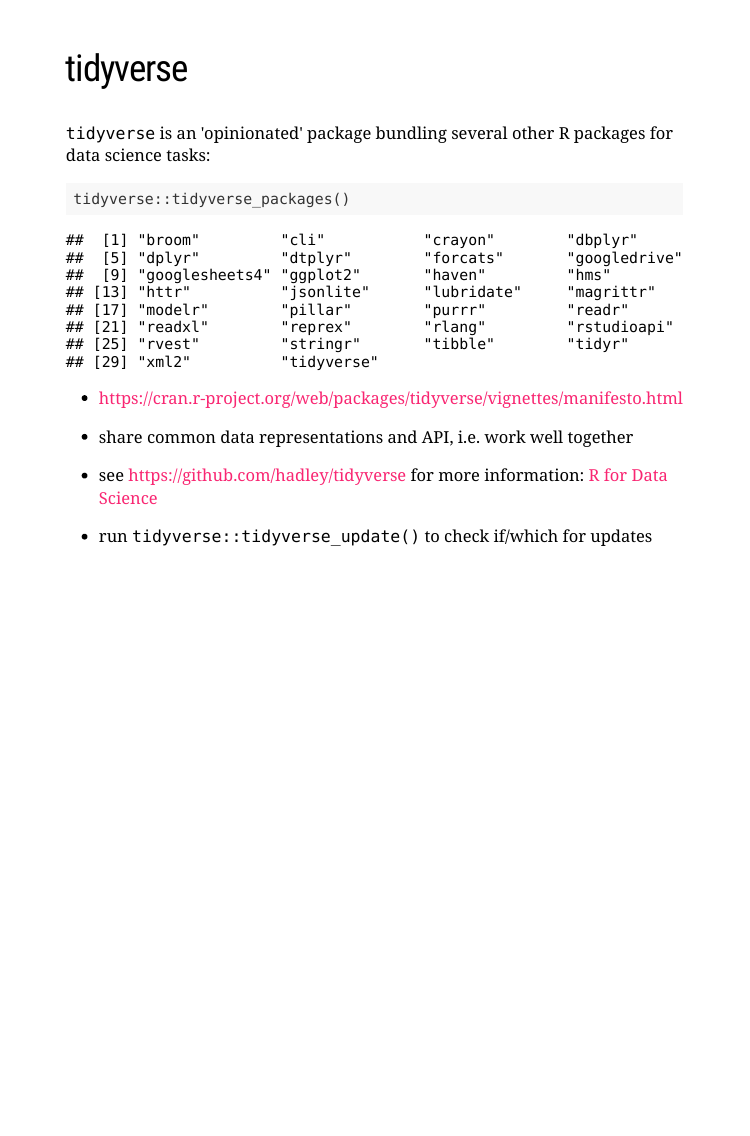
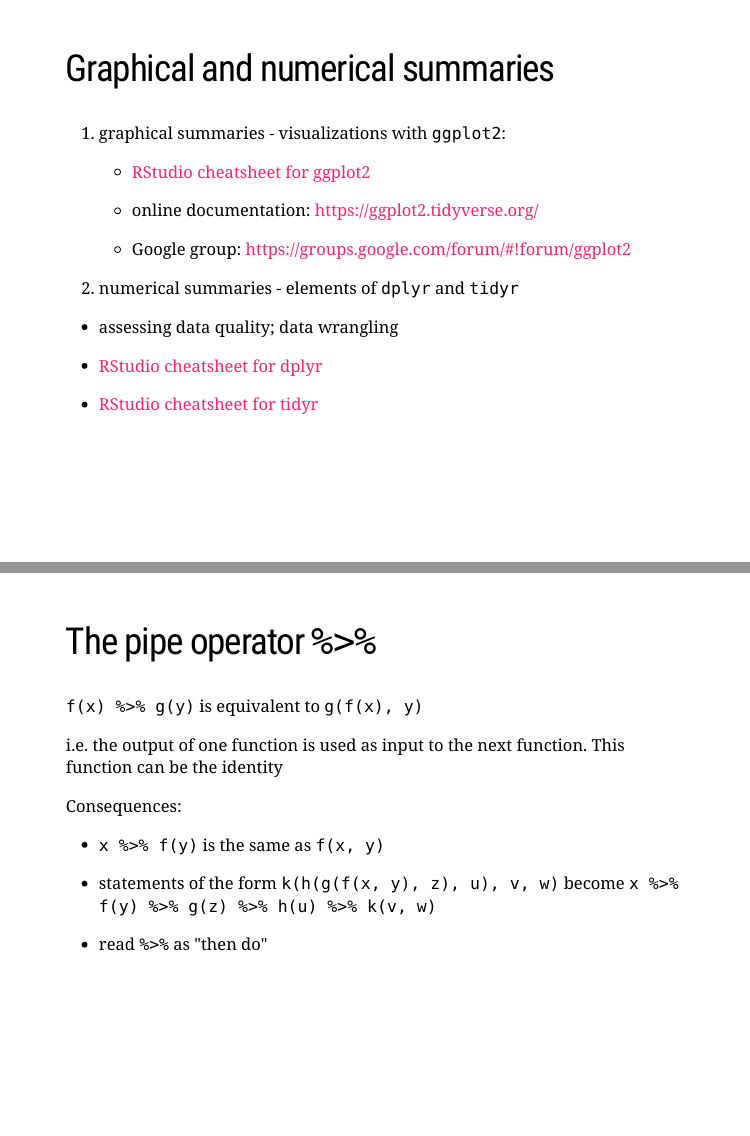
Before and after one commit to Stat585-at-ISU/materials-2022, an R Markdown document (02_tidyverse/01_intro-fix.Rmd): page 2 of 2 before the commit and pages 3 and 4 of 4 after it, the two joined at a grey line. The pictures show the slides in the output file 02_tidyverse/01_intro-fix.html that the author committed with the source; the slides are laid out offline by our stand-in for remark.js, each with all of its steps uncovered, in fonts that may differ from those the slides ask for, and without slide numbers, shadows or browser add-ons.

Commit message:
couple more slides

```diff
--- a/02_tidyverse/01_intro-fix.Rmd
+++ b/02_tidyverse/01_intro-fix.Rmd
@@ -33,3 +33,44 @@ tidyverse::tidyverse_packages()
 - see https://github.com/hadley/tidyverse for more information: [R for Data Science](https://r4ds.had.co.nz/)
 
 - run  `tidyverse::tidyverse_update()` to check if/which for updates
+
+---
+
+## Graphical and numerical summaries
+
+
+1. graphical summaries - visualizations with `ggplot2`:
+
+    - [RStudio cheatsheet for ggplot2](hhttps://raw.githubusercontent.com/rstudio/cheatsheets/main/data-visualization.pdf)
+
+    - online documentation: https://ggplot2.tidyverse.org/
+
+    - Google group: https://groups.google.com/forum/#!forum/ggplot2
+
+2. numerical summaries - elements of `dplyr` and `tidyr`
+
+  - assessing data quality; data wrangling
+
+  - [RStudio cheatsheet for dplyr](https://raw.githubusercontent.com/rstudio/cheatsheets/main/data-transformation.pdf)
+  - [RStudio cheatsheet for tidyr](https://raw.githubusercontent.com/rstudio/cheatsheets/main/tidyr.pdf)
+
+---
+
+## The pipe operator `%>%`
+
+`f(x) %>% g(y)` is equivalent to `g(f(x), y)`
+
+i.e. the output of one function is used as input to the next function. This function can be the identity
+
+Consequences:
+
+- `x %>% f(y)` is the same as `f(x, y)`
+
+- statements of the form `k(h(g(f(x, y), z), u), v, w)` become
+`x %>%
+   f(y) %>%
+   g(z) %>%
+   h(u) %>%
+   k(v, w)`
+
+- read `%>%` as "then do"
```
Also changed, not shown: 02_tidyverse/01_intro-fix.html.
